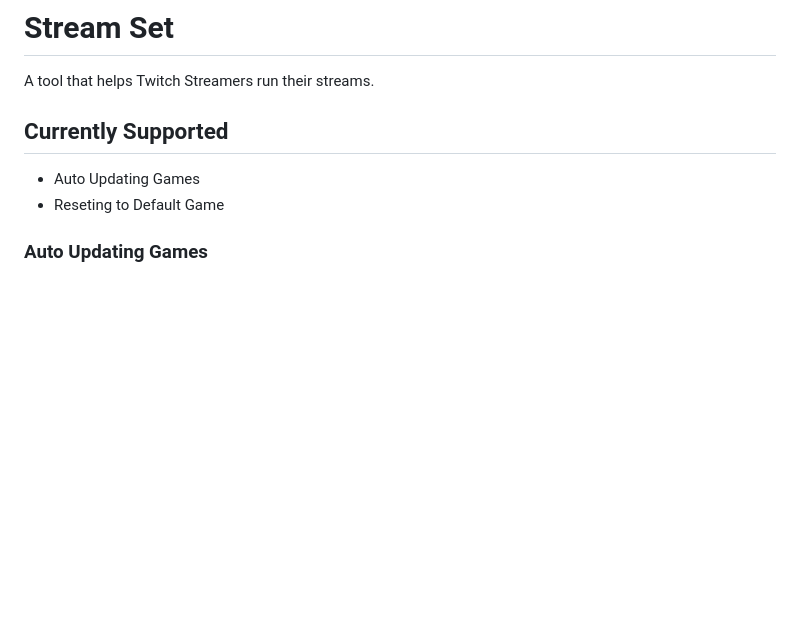
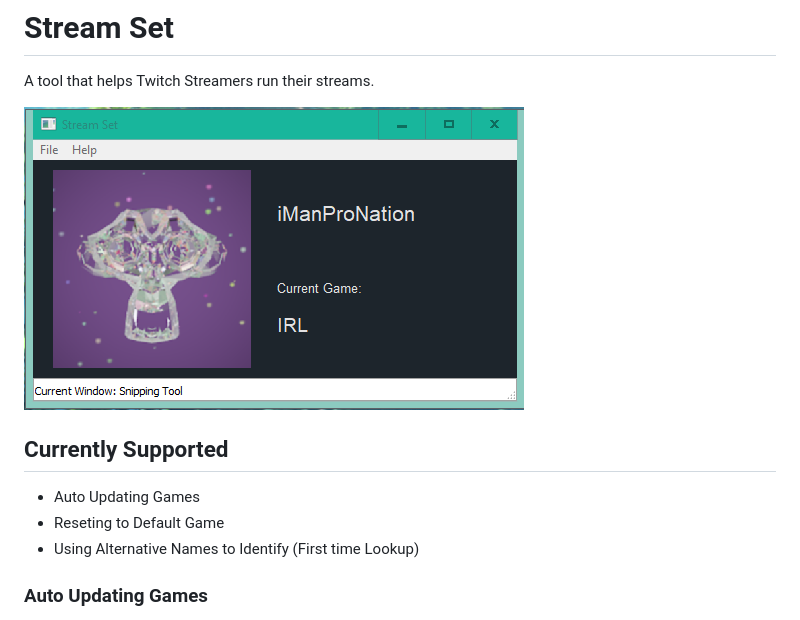
Before and after one commit to asimshrestha2/stream-set, a Markdown page: README.md, the part around the change. Drawn GitHub-style; pictures changed too: screenshots/Stream_Set.png (added); blank space fills up the shorter version.

Commit message:
Adding the Ability to Alternative Name. And fixing some bugs

```diff
--- a/README.md
+++ b/README.md
@@ -1,9 +1,12 @@
 # Stream Set
 A tool that helps Twitch Streamers run their streams.
+
+![alt text](https://raw.githubusercontent.com/asimshrestha2/stream-set/master/screenshots/Stream_Set.png)
 
 ## Currently Supported
 * Auto Updating Games
 * Reseting to Default Game
+* Using Alternative Names to Identify (First time Lookup)
 
 ### Auto Updating Games
 When you are logged in with Twitch, the App detects the Active window. If the active window matches the a game name from Twitch's top game list, then it updates on the logged in Twitch Channel.
```
Also changed, not shown: screenshots/Adding_Alt_Name.png (added), 12 other files.
